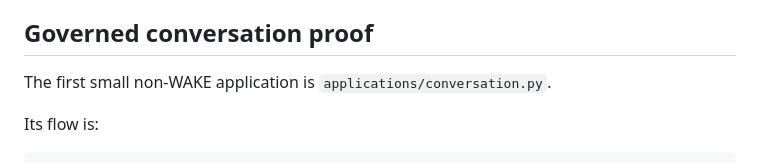
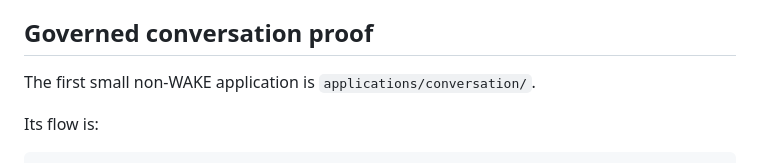
Before and after one commit to sudofx/sudofx, a Markdown page: README.md, the part around the change. Rendered like a GitHub page.

Commit message:
Document packaged Conversation application

```diff
--- a/README.md
+++ b/README.md
@@ -110,7 +110,7 @@ WAKE✳︎ is the first substantial application migration. The older broad “WA
 
 ## Governed conversation proof
 
-The first small non-WAKE application is `applications/conversation.py`.
+The first small non-WAKE application is `applications/conversation/`.
 
 Its flow is:
 
```
